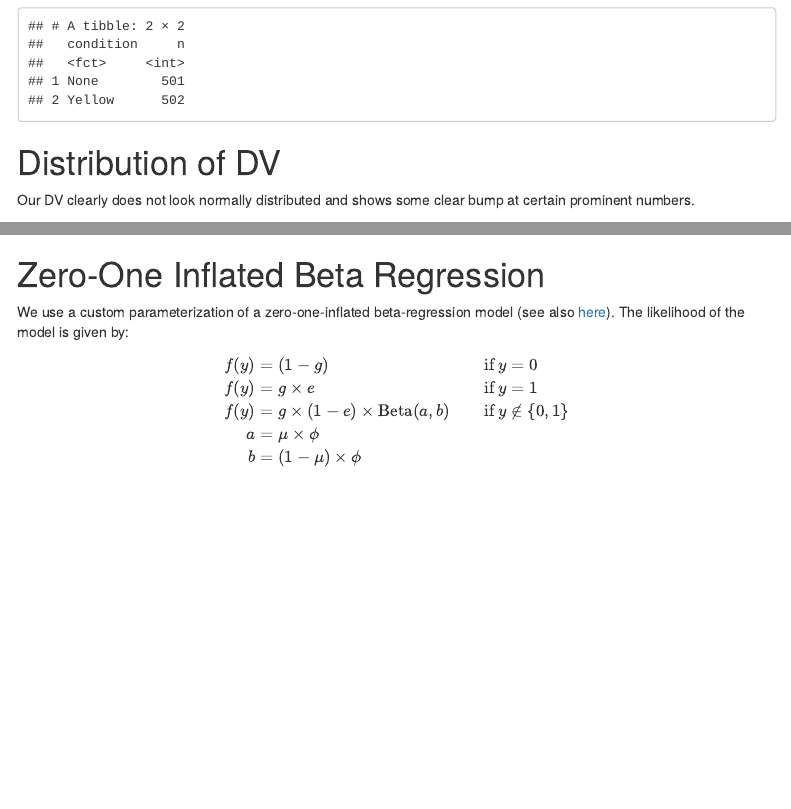
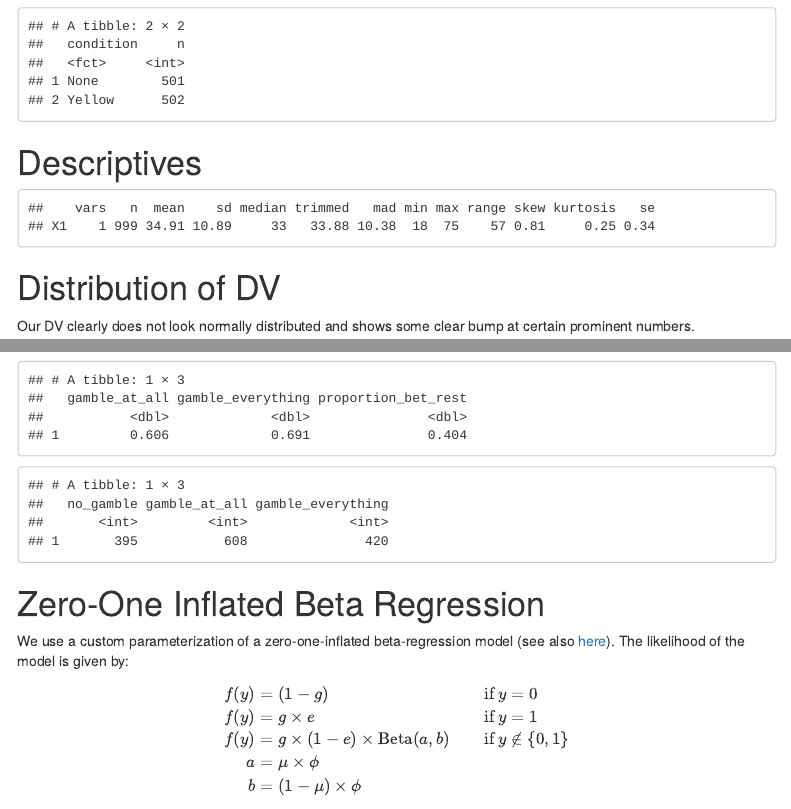
Before and after one commit to singmann/gambling_messages_fun_stops, an R Markdown document (e3_football_study/e3_bayesian_analysis.Rmd): the page in a window 1100 px wide, from 450 px down, and a second part further down, joined at a grey line. Rendered offline with R 4.5, knitr and Pandoc, with nearby package versions; code that draws random numbers runs with fixed seeds of ours; some code elsewhere in the file could not run offline; menus at the side of the page are left out.

Commit message:
added some more descriptives to Experiments 2 and 3

````diff
--- a/e3_football_study/e3_bayesian_analysis.Rmd
+++ b/e3_football_study/e3_bayesian_analysis.Rmd
@@ -182,6 +182,14 @@ part2 %>%
   tally()
 ```
 
+# Descriptives
+
+```{r}
+part_excl <- captchas_all %>%
+  filter(pptid %in% ids_use$pptid)
+psych::describe(part_excl$age)
+```
+
 
 # Distribution of DV
 
@@ -200,6 +208,19 @@ Binomial confidence or credibility intervals for the probability to gamble at al
 binom.confint(nrow(part2) - sum(part2$new_prop == 0), nrow(part2))
 ```
 
+```{r}
+part2 %>%
+  summarise(gamble_at_all = 1 - mean(new_prop  == 0),
+            gamble_everything = mean(new_prop[new_prop != 0] == 1),
+            proportion_bet_rest = mean(new_prop[!(new_prop %in% c(0, 1))]))
+
+part2 %>%
+  summarise(no_gamble = sum(new_prop  == 0),
+            gamble_at_all = sum(new_prop  != 0),
+            gamble_everything = sum(new_prop[new_prop != 0] == 1))
+
+
+```
 
 
 # Zero-One Inflated Beta Regression
````
Also changed, not shown: e2_roulette_study/e2_bayesian_analysis.Rmd (+14 -0 lines).
